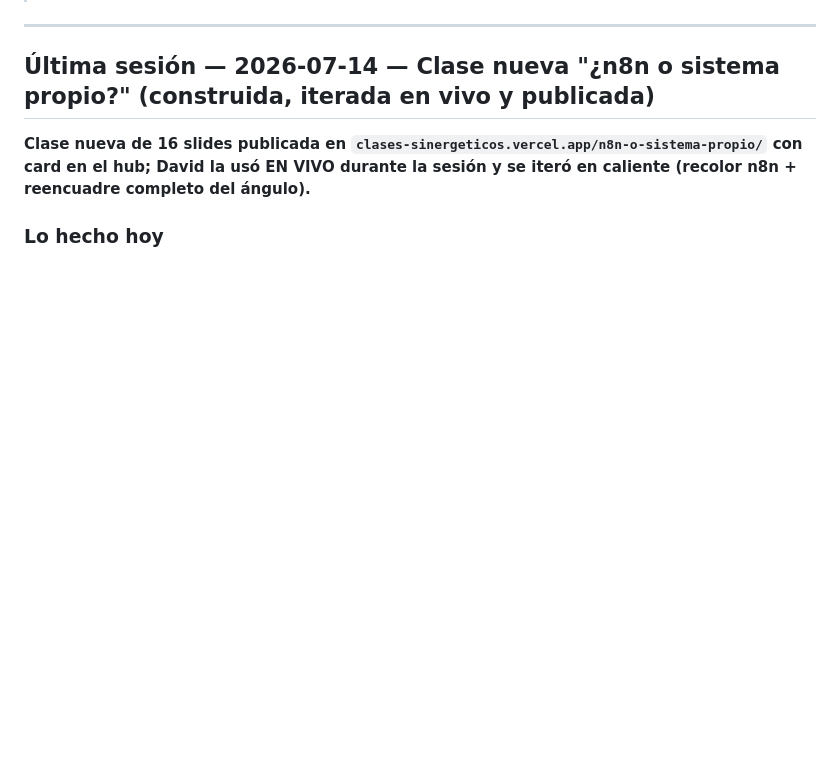
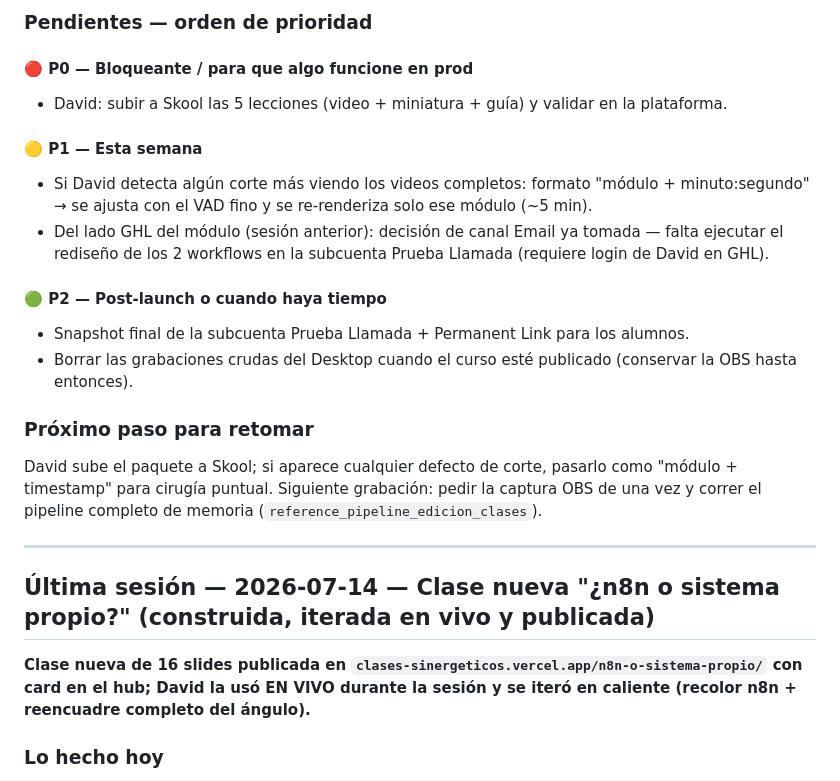
Before and after one commit to synergy-code-3/clases-sinergeticos, a Markdown page: STATE.md, the part around one of its changes. GitHub-like rendering; blank space fills up the shorter version.

Commit message:
chore: cerrar sesión 2026-07-14
Co-Authored-By: Claude Fable 5 <noreply@anthropic.com>

```diff
--- a/STATE.md
+++ b/STATE.md
@@ -4,3 +38,18 @@
+### Pendientes — orden de prioridad
+
+#### 🔴 P0 — Bloqueante / para que algo funcione en prod
+- David: subir a Skool las 5 lecciones (video + miniatura + guía) y validar en la plataforma.
+
+#### 🟡 P1 — Esta semana
+- Si David detecta algún corte más viendo los videos completos: formato "módulo + minuto:segundo" → se ajusta con el VAD fino y se re-renderiza solo ese módulo (~5 min).
+- Del lado GHL del módulo (sesión anterior): decisión de canal Email ya tomada — falta ejecutar el rediseño de los 2 workflows en la subcuenta Prueba Llamada (requiere login de David en GHL).
+
+#### 🟢 P2 — Post-launch o cuando haya tiempo
+- Snapshot final de la subcuenta Prueba Llamada + Permanent Link para los alumnos.
+- Borrar las grabaciones crudas del Desktop cuando el curso esté publicado (conservar la OBS hasta entonces).
+
+### Próximo paso para retomar
+David sube el paquete a Skool; si aparece cualquier defecto de corte, pasarlo como "módulo + timestamp" para cirugía puntual. Siguiente grabación: pedir la captura OBS de una vez y correr el pipeline completo de memoria (`reference_pipeline_edicion_clases`).
 
 ---
 
```
Also changed, not shown: other parts of STATE.md (+34 -0 lines).
